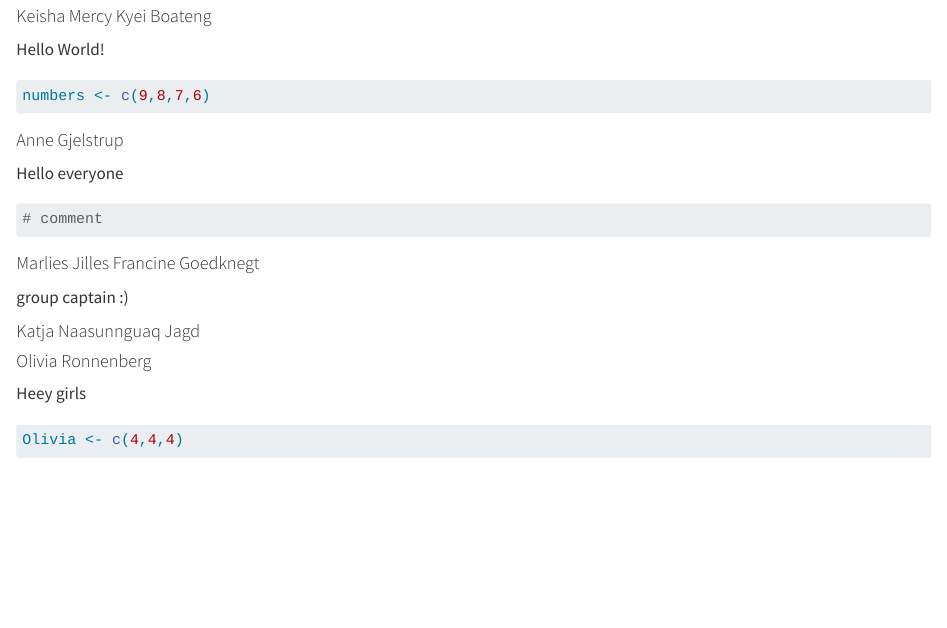
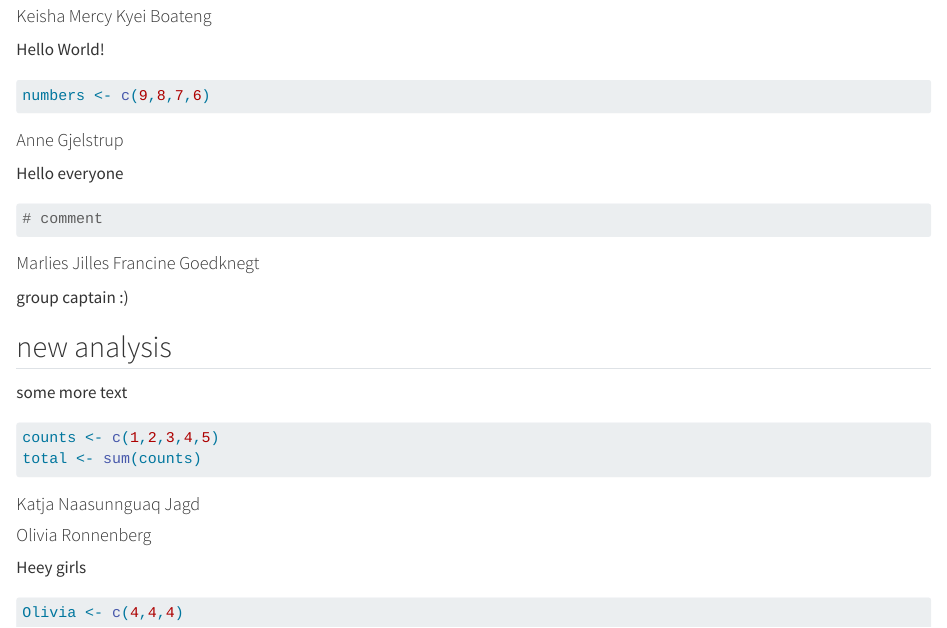
Before and after one commit to MarliesJFrancine/group_02, a Quarto document (group_document.qmd): the page in a window 1100 px wide, from 130 px down. Rendered offline with R 4.5, knitr and Pandoc in place of Quarto, with nearby package versions.

Commit message:
now feature from s220675

````diff
--- a/group_document.qmd
+++ b/group_document.qmd
@@ -27,6 +27,19 @@ Hello everyone
 
 group captain :)
 
+## new analysis
+
+some more text
+
+```{r}
+#| label: this is useless code
+
+counts <- c(1,2,3,4,5)
+total <- sum(counts)
+```
+
+
+
 #### Katja Naasunnguaq Jagd
 
 #### Olivia Ronnenberg
````
